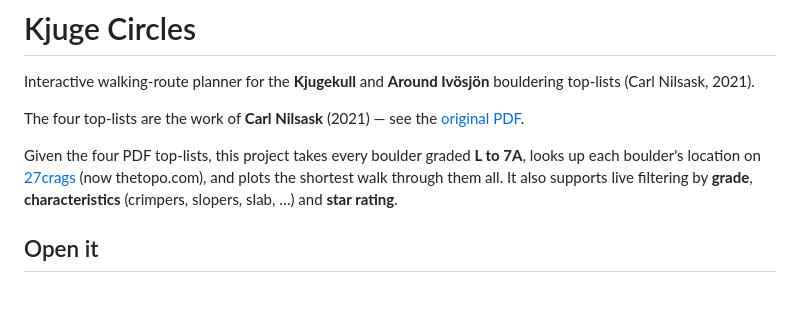
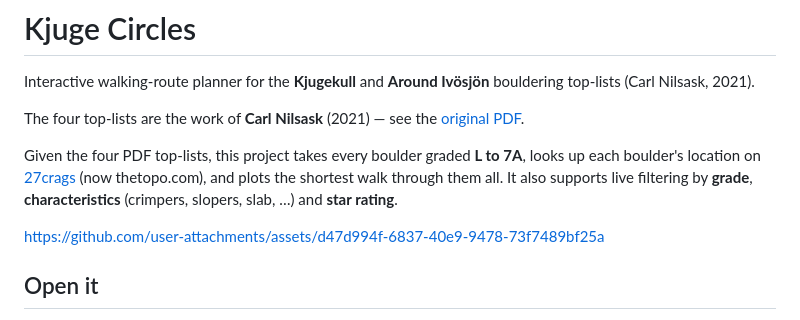
Before and after one commit to AdamSzakal/kjuge-circuits, a Markdown page: README.md, the part around the change. Rendered like a GitHub page; blank space fills up the shorter version.

Commit message:
Update README with user attachments link
Added a link to user attachments in the README.

```diff
--- a/README.md
+++ b/README.md
@@ -5,6 +5,12 @@ Interactive walking-route planner for the **Kjugekull** and **Around Ivösjön**
 The four top-lists are the work of **Carl Nilsask** (2021) — see the [original PDF](https://drive.google.com/file/d/1_B4msOiupGdst2TktklMcE4gQHJrjmW2/view?usp=sharing).
 
 Given the four PDF top-lists, this project takes every boulder graded **L to 7A**, looks up each boulder's location on [27crags](https://27crags.com) (now thetopo.com), and plots the shortest walk through them all. It also supports live filtering by **grade**, **characteristics** (crimpers, slopers, slab, …) and **star rating**.
+
+
+
+https://github.com/user-attachments/assets/d47d994f-6837-40e9-9478-73f7489bf25a
+
+
 
 ## Open it
 
```
